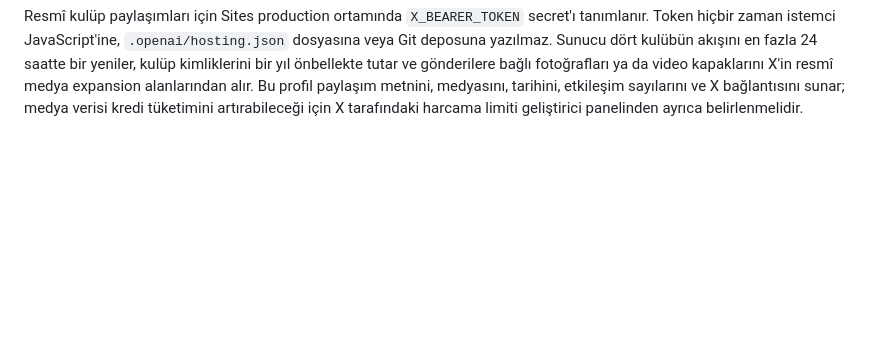
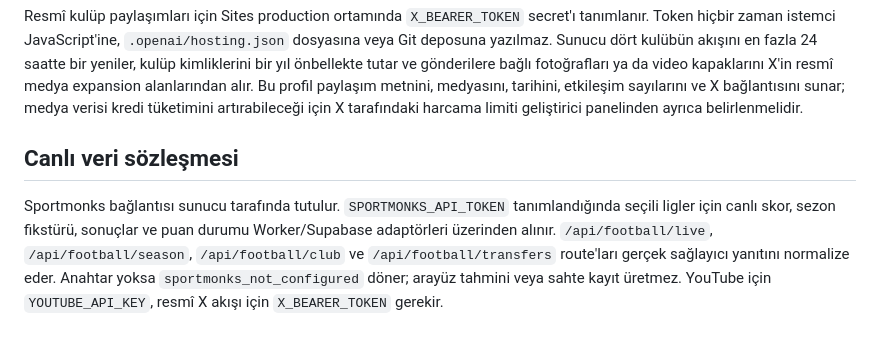
Before and after one commit to korayeris/xyzskor, a Markdown page: README.md, the part around the change. GitHub-like rendering; blank space fills up the shorter version.

Commit message:
docs: document live provider routes

```diff
--- a/README.md
+++ b/README.md
@@ -71,3 +71,6 @@ npm run build
 Supabase service-role ve spor veri sağlayıcısı anahtarları istemciye veya repoya eklenmemelidir. API-Football/Sportmonks çağrıları yalnızca sunucu tarafındaki Supabase Edge Function üzerinden yapılır. Sağlayıcı, `FOOTBALL_DATA_PROVIDER` secret'ıyla değiştirilir; ön yüz kodu değişmez.
 
 Resmî kulüp paylaşımları için Sites production ortamında `X_BEARER_TOKEN` secret'ı tanımlanır. Token hiçbir zaman istemci JavaScript'ine, `.openai/hosting.json` dosyasına veya Git deposuna yazılmaz. Sunucu dört kulübün akışını en fazla 24 saatte bir yeniler, kulüp kimliklerini bir yıl önbellekte tutar ve gönderilere bağlı fotoğrafları ya da video kapaklarını X'in resmî medya expansion alanlarından alır. Bu profil paylaşım metnini, medyasını, tarihini, etkileşim sayılarını ve X bağlantısını sunar; medya verisi kredi tüketimini artırabileceği için X tarafındaki harcama limiti geliştirici panelinden ayrıca belirlenmelidir.
+## Canlı veri sözleşmesi
+
+Sportmonks bağlantısı sunucu tarafında tutulur. `SPORTMONKS_API_TOKEN` tanımlandığında seçili ligler için canlı skor, sezon fikstürü, sonuçlar ve puan durumu Worker/Supabase adaptörleri üzerinden alınır. `/api/football/live`, `/api/football/season`, `/api/football/club` ve `/api/football/transfers` route'ları gerçek sağlayıcı yanıtını normalize eder. Anahtar yoksa `sportmonks_not_configured` döner; arayüz tahmini veya sahte kayıt üretmez. YouTube için `YOUTUBE_API_KEY`, resmî X akışı için `X_BEARER_TOKEN` gerekir.
```
